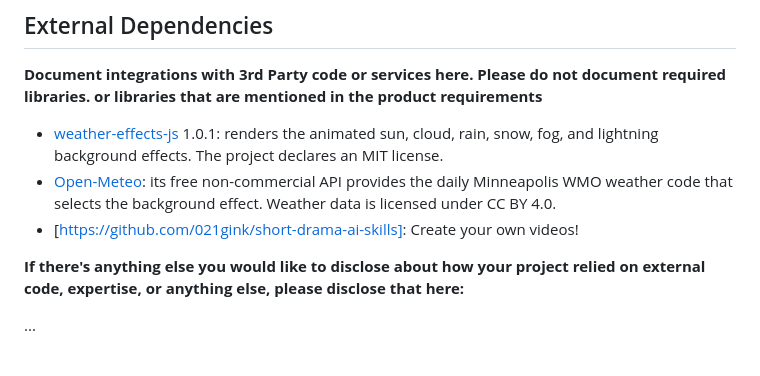
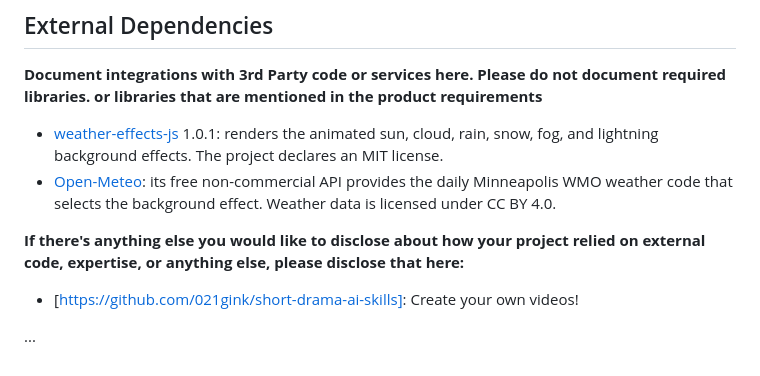
Before and after one commit to CSCI-5117-F26/developing-the-interactive-web-project-1-group-10, a Markdown page: README.md, the part around the change. GitHub-like rendering.

```diff
--- a/README.md
+++ b/README.md
@@ -105,10 +105,10 @@ Please do not document required libraries. or libraries that are mentioned in th
 
 * [weather-effects-js](https://github.com/c3nk/weather-effects-js) 1.0.1: renders the animated sun, cloud, rain, snow, fog, and lightning background effects. The project declares an MIT license.
 * [Open-Meteo](https://open-meteo.com/): its free non-commercial API provides the daily Minneapolis WMO weather code that selects the background effect. Weather data is licensed under CC BY 4.0.
-* [https://github.com/021gink/short-drama-ai-skills]: Create your own videos!
 
 **If there's anything else you would like to disclose about how your project
 relied on external code, expertise, or anything else, please disclose that
 here:**
+* [https://github.com/021gink/short-drama-ai-skills]: Create your own videos!
 
 ...
```
